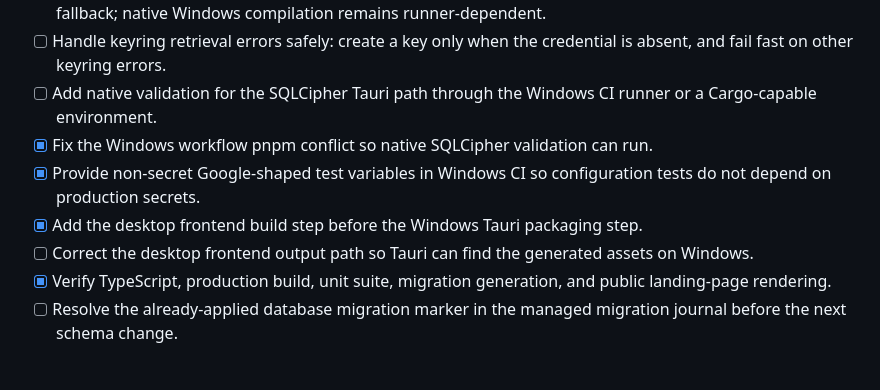
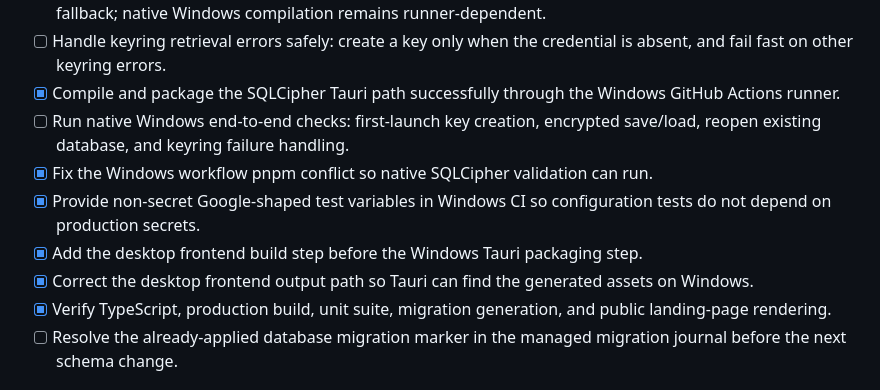
Before and after one commit to NourTi/edupulse, a Markdown page: todo.md, the part around the change. GitHub-like rendering.

Commit message:
Checkpoint: SQLCipher desktop implementation, safe OS-keyring key lifecycle handling, corrected Windows CI setup, frontend asset path, Windows icon, and successful native Tauri installer packaging. The remaining item is hands-on Windows runtime verification of first-launch key creation, encrypted save/load, reopen behavior, and keyring failure handling.

```diff
--- a/todo.md
+++ b/todo.md
@@ -87,11 +87,12 @@
 - [x] Generate the required `src-tauri/icons/icon.ico` from the existing EduPulse icon for Windows packaging.
 - [ ] Add SQLCipher-encrypted local desktop storage with a secure key lifecycle and a development/browser fallback; native Windows compilation remains runner-dependent.
 - [ ] Handle keyring retrieval errors safely: create a key only when the credential is absent, and fail fast on other keyring errors.
-- [ ] Add native validation for the SQLCipher Tauri path through the Windows CI runner or a Cargo-capable environment.
+- [x] Compile and package the SQLCipher Tauri path successfully through the Windows GitHub Actions runner.
+- [ ] Run native Windows end-to-end checks: first-launch key creation, encrypted save/load, reopen existing database, and keyring failure handling.
 - [x] Fix the Windows workflow pnpm conflict so native SQLCipher validation can run.
 - [x] Provide non-secret Google-shaped test variables in Windows CI so configuration tests do not depend on production secrets.
 - [x] Add the desktop frontend build step before the Windows Tauri packaging step.
-- [ ] Correct the desktop frontend output path so Tauri can find the generated assets on Windows.
+- [x] Correct the desktop frontend output path so Tauri can find the generated assets on Windows.
 - [x] Verify TypeScript, production build, unit suite, migration generation, and public landing-page rendering.
 - [ ] Resolve the already-applied database migration marker in the managed migration journal before the next schema change.
 
```
